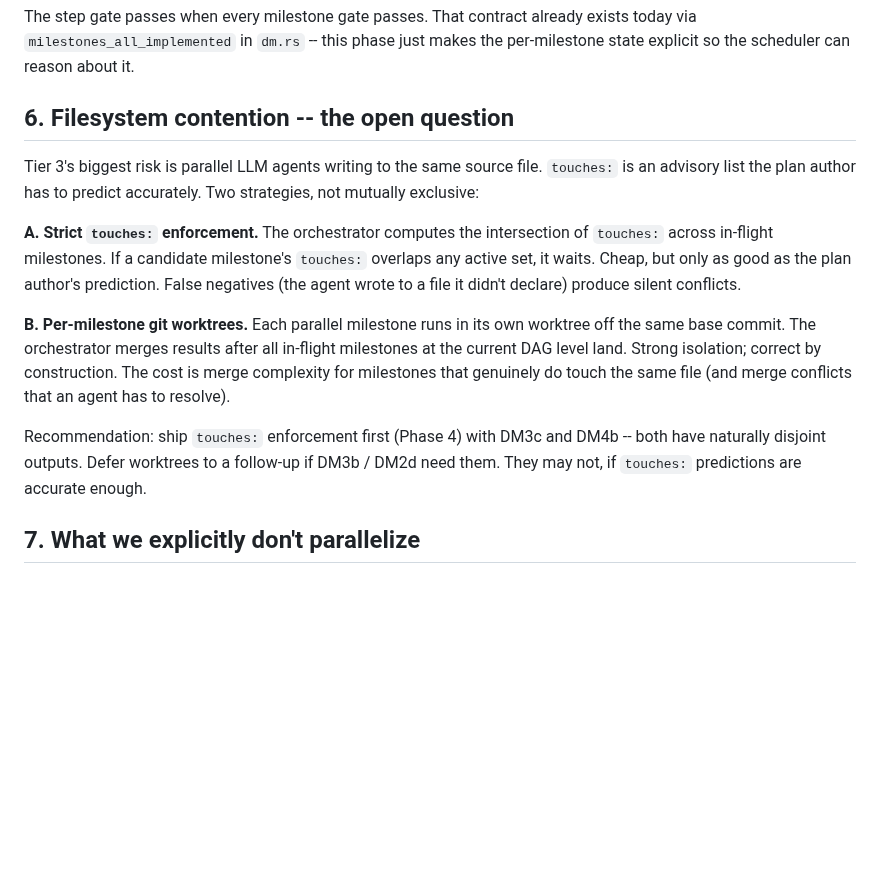
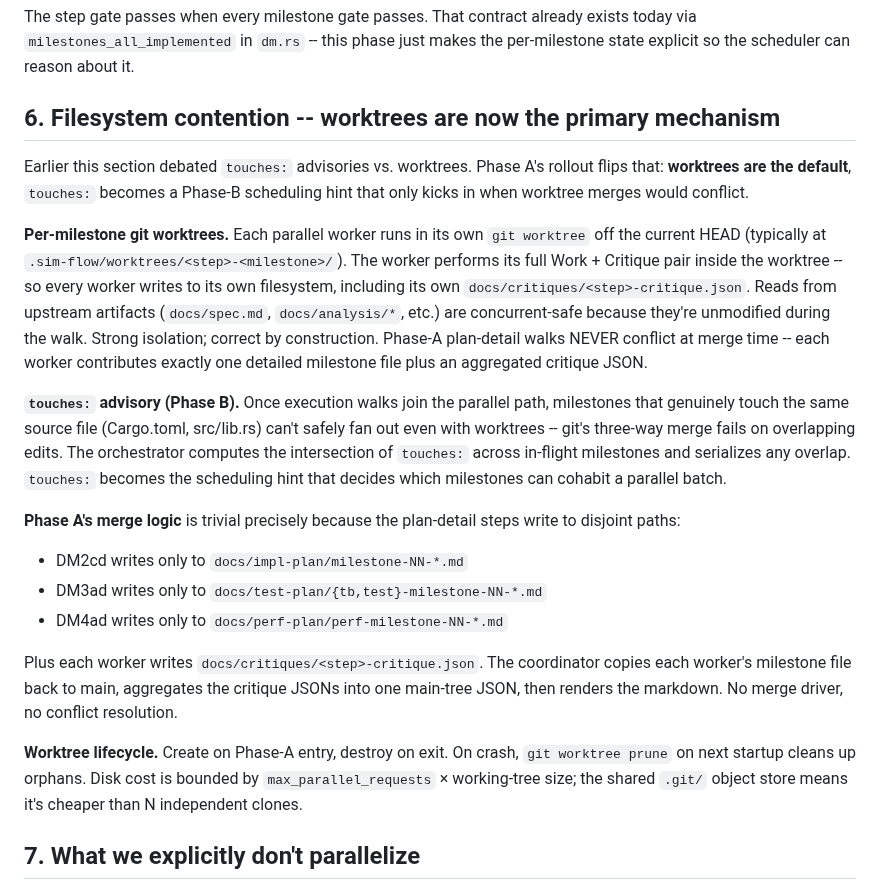
Before and after one commit to mrn-numenta/sim-flow, a Markdown page: docs/brainstorming/parallel-llm-execution.md, the part around one of its changes. GitHub-like rendering; blank space fills up the shorter version.

```diff
--- a/docs/brainstorming/parallel-llm-execution.md
+++ b/docs/brainstorming/parallel-llm-execution.md
@@ -221,32 +259,53 @@ contract already exists today via `milestones_all_implemented`
 in `dm.rs` -- this phase just makes the per-milestone state
 explicit so the scheduler can reason about it.
 
-## 6. Filesystem contention -- the open question
+## 6. Filesystem contention -- worktrees are now the primary mechanism
 
-Tier 3's biggest risk is parallel LLM agents writing to the
-same source file. `touches:` is an advisory list the plan
-author has to predict accurately. Two strategies, not
-mutually exclusive:
+Earlier this section debated `touches:` advisories vs.
+worktrees. Phase A's rollout flips that: **worktrees are the
+default**, `touches:` becomes a Phase-B scheduling hint that
+only kicks in when worktree merges would conflict.
 
-**A. Strict `touches:` enforcement.** The orchestrator computes
-the intersection of `touches:` across in-flight milestones. If
-a candidate milestone's `touches:` overlaps any active set, it
-waits. Cheap, but only as good as the plan author's prediction.
-False negatives (the agent wrote to a file it didn't declare)
-produce silent conflicts.
+**Per-milestone git worktrees.** Each parallel worker runs in
+its own `git worktree` off the current HEAD (typically at
+`.sim-flow/worktrees/<step>-<milestone>/`). The worker performs
+its full Work + Critique pair inside the worktree -- so every
+worker writes to its own filesystem, including its own
+`docs/critiques/<step>-critique.json`. Reads from upstream
+artifacts (`docs/spec.md`, `docs/analysis/*`, etc.) are
+concurrent-safe because they're unmodified during the walk.
+Strong isolation; correct by construction. Phase-A plan-detail
+walks NEVER conflict at merge time -- each worker contributes
+exactly one detailed milestone file plus an aggregated critique
+JSON.
 
-**B. Per-milestone git worktrees.** Each parallel milestone runs
-in its own worktree off the same base commit. The orchestrator
-merges results after all in-flight milestones at the current
-DAG level land. Strong isolation; correct by construction. The
-cost is merge complexity for milestones that genuinely do
-touch the same file (and merge conflicts that an agent has to
-resolve).
+**`touches:` advisory (Phase B).** Once execution walks join
+the parallel path, milestones that genuinely touch the same
+source file (Cargo.toml, src/lib.rs) can't safely fan out even
+with worktrees -- git's three-way merge fails on overlapping
+edits. The orchestrator computes the intersection of `touches:`
+across in-flight milestones and serializes any overlap.
+`touches:` becomes the scheduling hint that decides which
+milestones can cohabit a parallel batch.
 
-Recommendation: ship `touches:` enforcement first (Phase 4) with
-DM3c and DM4b -- both have naturally disjoint outputs. Defer
-worktrees to a follow-up if DM3b / DM2d need them. They may
-not, if `touches:` predictions are accurate enough.
+**Phase A's merge logic** is trivial precisely because the
+plan-detail steps write to disjoint paths:
+
+- DM2cd writes only to `docs/impl-plan/milestone-NN-*.md`
+- DM3ad writes only to `docs/test-plan/{tb,test}-milestone-NN-*.md`
+- DM4ad writes only to `docs/perf-plan/perf-milestone-NN-*.md`
+
+Plus each worker writes `docs/critiques/<step>-critique.json`.
+The coordinator copies each worker's milestone file back to
+main, aggregates the critique JSONs into one main-tree JSON,
+then renders the markdown. No merge driver, no conflict
+resolution.
+
+**Worktree lifecycle.** Create on Phase-A entry, destroy on
+exit. On crash, `git worktree prune` on next startup cleans up
+orphans. Disk cost is bounded by `max_parallel_requests` ×
+working-tree size; the shared `.git/` object store means it's
+cheaper than N independent clones.
 
 ## 7. What we explicitly don't parallelize
 
```
Also changed, not shown: other parts of docs/brainstorming/parallel-llm-execution.md (+119 -45 lines).
